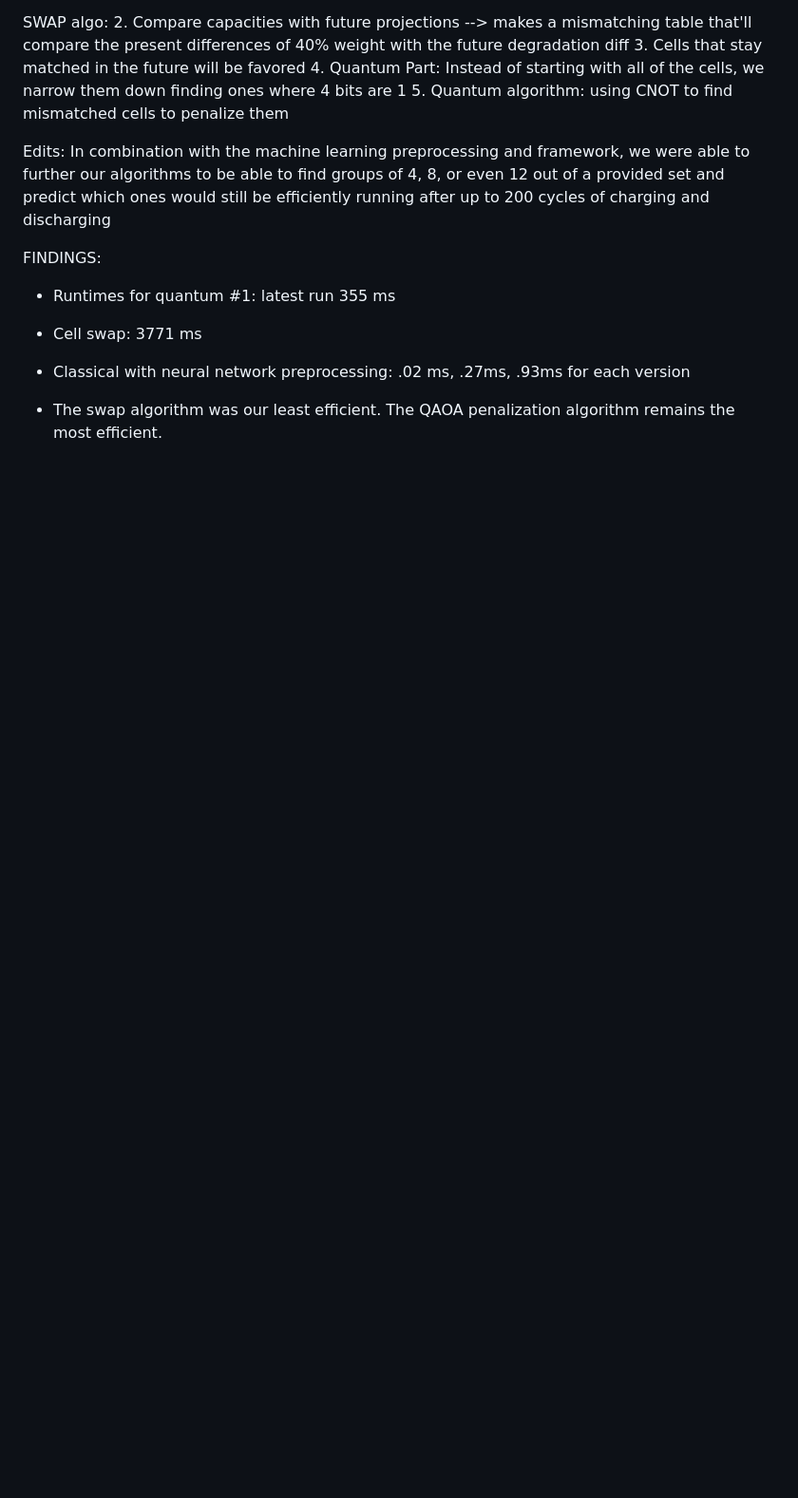
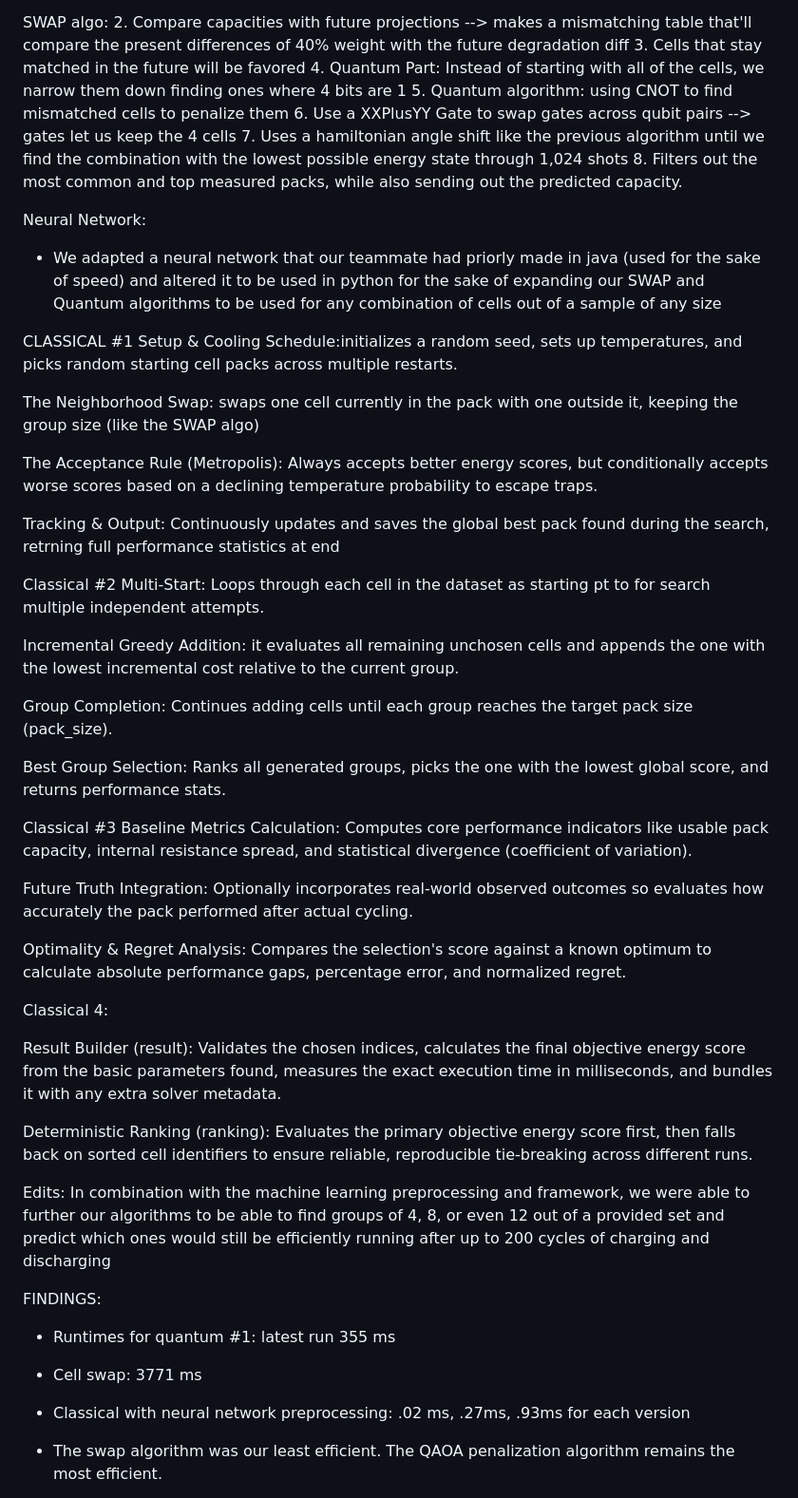
Before and after one commit to matirobs/Qiskit-2.0, a Markdown page: DEMOEXPLANATION.md, the part around one of its changes. Shown at 95% size. Drawn GitHub-style; blank space fills up the shorter version.

```diff
--- a/DEMOEXPLANATION.md
+++ b/DEMOEXPLANATION.md
@@ -23,8 +21,49 @@ SWAP algo:
 3. Cells that stay matched in the future will be favored
 4. Quantum Part: Instead of starting with all of the cells, we narrow them down finding ones where 4 bits are 1
 5. Quantum algorithm: using CNOT to find mismatched cells to penalize them
+6. Use a XXPlusYY Gate to swap gates across qubit pairs --> gates let us keep the 4 cells
+7. Uses a hamiltonian angle shift like the previous algorithm until we find the combination with the lowest possible energy state through 1,024 shots
+8. Filters out the most common and top measured packs, while also sending out the predicted capacity.
 
 
+Neural Network:
+- We adapted a neural network that our teammate had priorly made in java (used for the sake of speed) and altered it to be used in python for the sake of expanding our SWAP and Quantum algorithms to be used for any combination of cells out of a sample of any size
+
+
+
+CLASSICAL #1
+Setup & Cooling Schedule:initializes a random seed, sets up temperatures, and picks random starting cell packs across multiple restarts.
+
+The Neighborhood Swap: swaps one cell currently in the pack with one outside it, keeping the group size (like the SWAP algo)
+
+The Acceptance Rule (Metropolis): Always accepts better energy scores, but conditionally accepts worse scores based on a declining temperature probability to escape  traps.
+
+Tracking & Output: Continuously updates and saves the global best pack found during the search, retrning full performance statistics at end
+
+
+Classical #2
+Multi-Start: Loops through each cell in the dataset as starting pt to for search multiple independent attempts.
+
+Incremental Greedy Addition: it evaluates all remaining unchosen cells and appends the one with the lowest incremental cost relative to the current group.
+
+Group Completion: Continues adding cells until each group reaches the target pack size (pack_size).
+
+Best Group Selection: Ranks all generated groups, picks the one with the lowest global score, and returns performance stats.
+
+
+Classical #3
+Baseline Metrics Calculation: Computes core performance indicators like usable pack capacity, internal resistance spread, and statistical divergence (coefficient of variation).
+
+Future Truth Integration: Optionally incorporates real-world observed outcomes so evaluates how accurately the pack performed after actual cycling.
+
+Optimality & Regret Analysis: Compares the selection's score against a known optimum to calculate absolute performance gaps, percentage error, and normalized regret.
+
+
+Classical 4:
+
+Result Builder (result): Validates the chosen indices, calculates the final objective energy score from the basic parameters found, measures the exact execution time in milliseconds, and bundles it with any extra solver metadata.
+
+Deterministic Ranking (ranking): Evaluates the primary objective energy score first, then falls back on sorted cell identifiers to ensure reliable, reproducible tie-breaking across different runs.
 
 
 
```
Also changed, not shown: other parts of DEMOEXPLANATION.md (+0 -2 lines).
